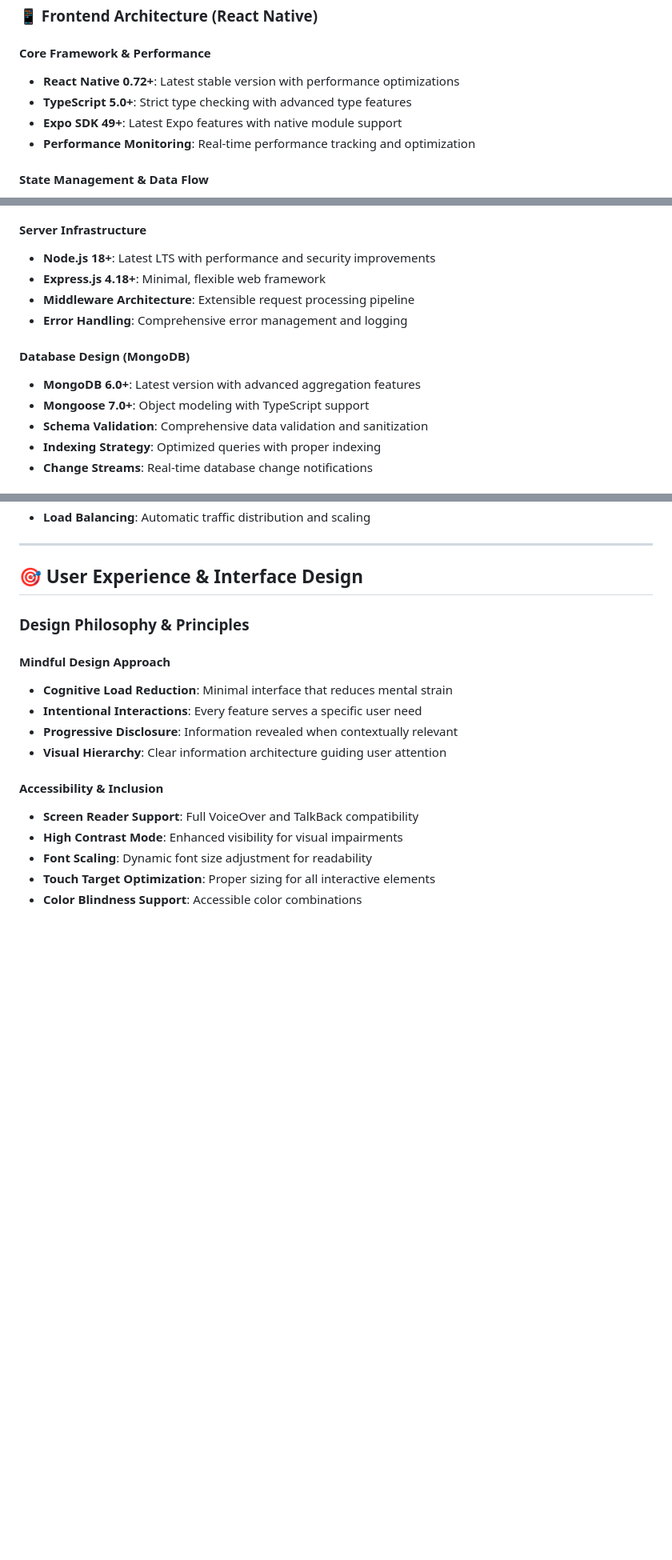
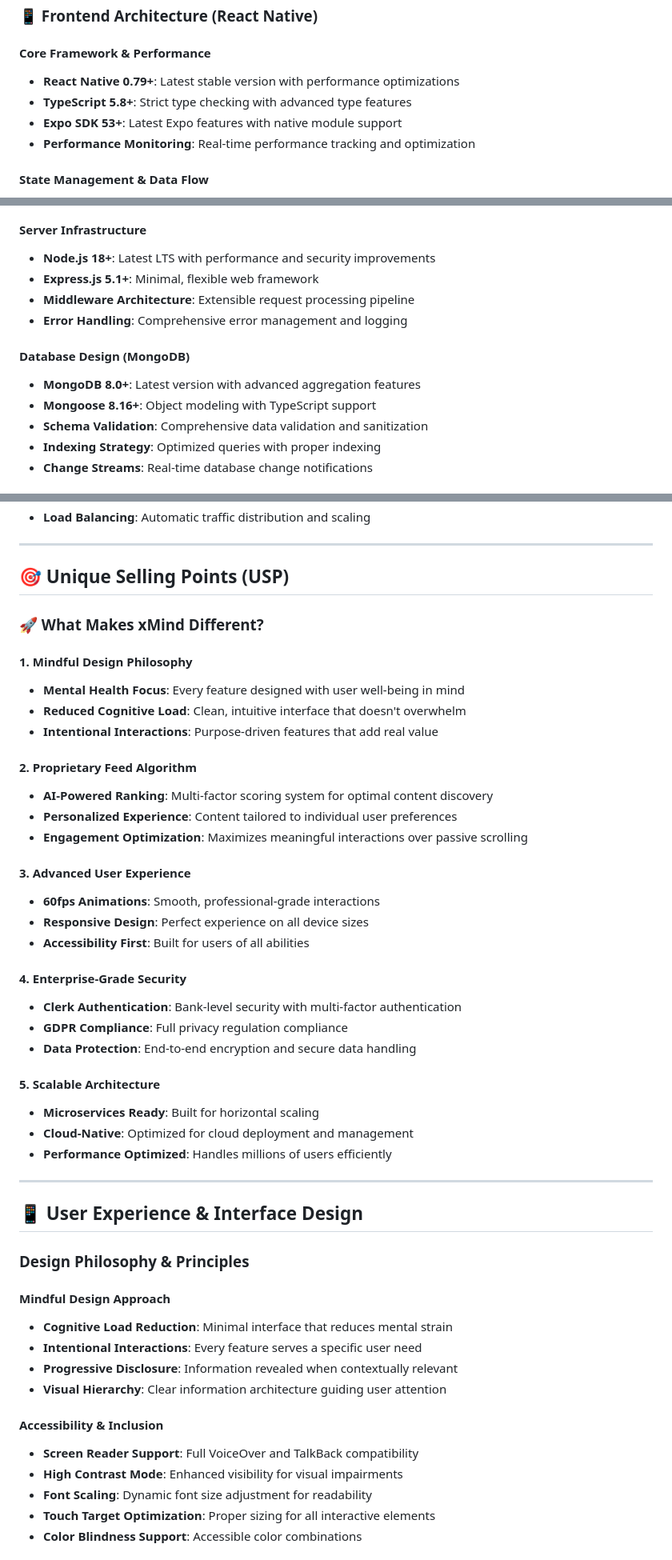
Before and after one commit to aashir-athar/xmind-app, a Markdown page: README.md, 3 parts joined by grey strips. Shown: that part at 80% size. Drawn GitHub-style; blank space fills up the shorter version.

```diff
--- a/README.md
+++ b/README.md
@@ -159,9 +184,9 @@ Our proprietary algorithm considers multiple factors for optimal content discove
 ### **📱 Frontend Architecture (React Native)**
 
 #### **Core Framework & Performance**
-- **React Native 0.72+**: Latest stable version with performance optimizations
-- **TypeScript 5.0+**: Strict type checking with advanced type features
-- **Expo SDK 49+**: Latest Expo features with native module support
+- **React Native 0.79+**: Latest stable version with performance optimizations
+- **TypeScript 5.8+**: Strict type checking with advanced type features
+- **Expo SDK 53+**: Latest Expo features with native module support
 - **Performance Monitoring**: Real-time performance tracking and optimization
 
 #### **State Management & Data Flow**
@@ -186,13 +211,13 @@ Our proprietary algorithm considers multiple factors for optimal content discove
 
 #### **Server Infrastructure**
 - **Node.js 18+**: Latest LTS with performance and security improvements
-- **Express.js 4.18+**: Minimal, flexible web framework
+- **Express.js 5.1+**: Minimal, flexible web framework
 - **Middleware Architecture**: Extensible request processing pipeline
 - **Error Handling**: Comprehensive error management and logging
 
 #### **Database Design (MongoDB)**
-- **MongoDB 6.0+**: Latest version with advanced aggregation features
-- **Mongoose 7.0+**: Object modeling with TypeScript support
+- **MongoDB 8.0+**: Latest version with advanced aggregation features
+- **Mongoose 8.16+**: Object modeling with TypeScript support
 - **Schema Validation**: Comprehensive data validation and sanitization
 - **Indexing Strategy**: Optimized queries with proper indexing
 - **Change Streams**: Real-time database change notifications
@@ -236,7 +261,38 @@ Our proprietary algorithm considers multiple factors for optimal content discove
 
 ---
 
-## 🎯 **User Experience & Interface Design**
+## 🎯 **Unique Selling Points (USP)**
+
+### **🚀 What Makes xMind Different?**
+
+#### **1. Mindful Design Philosophy**
+- **Mental Health Focus**: Every feature designed with user well-being in mind
+- **Reduced Cognitive Load**: Clean, intuitive interface that doesn't overwhelm
+- **Intentional Interactions**: Purpose-driven features that add real value
+
+#### **2. Proprietary Feed Algorithm**
+- **AI-Powered Ranking**: Multi-factor scoring system for optimal content discovery
+- **Personalized Experience**: Content tailored to individual user preferences
+- **Engagement Optimization**: Maximizes meaningful interactions over passive scrolling
+
+#### **3. Advanced User Experience**
+- **60fps Animations**: Smooth, professional-grade interactions
+- **Responsive Design**: Perfect experience on all device sizes
+- **Accessibility First**: Built for users of all abilities
+
+#### **4. Enterprise-Grade Security**
+- **Clerk Authentication**: Bank-level security with multi-factor authentication
+- **GDPR Compliance**: Full privacy regulation compliance
+- **Data Protection**: End-to-end encryption and secure data handling
+
+#### **5. Scalable Architecture**
+- **Microservices Ready**: Built for horizontal scaling
+- **Cloud-Native**: Optimized for cloud deployment and management
+- **Performance Optimized**: Handles millions of users efficiently
+
+---
+
+## 📱 **User Experience & Interface Design**
 
 ### **Design Philosophy & Principles**
 
```
Also changed, not shown: other parts of README.md (+90 -34 lines).
